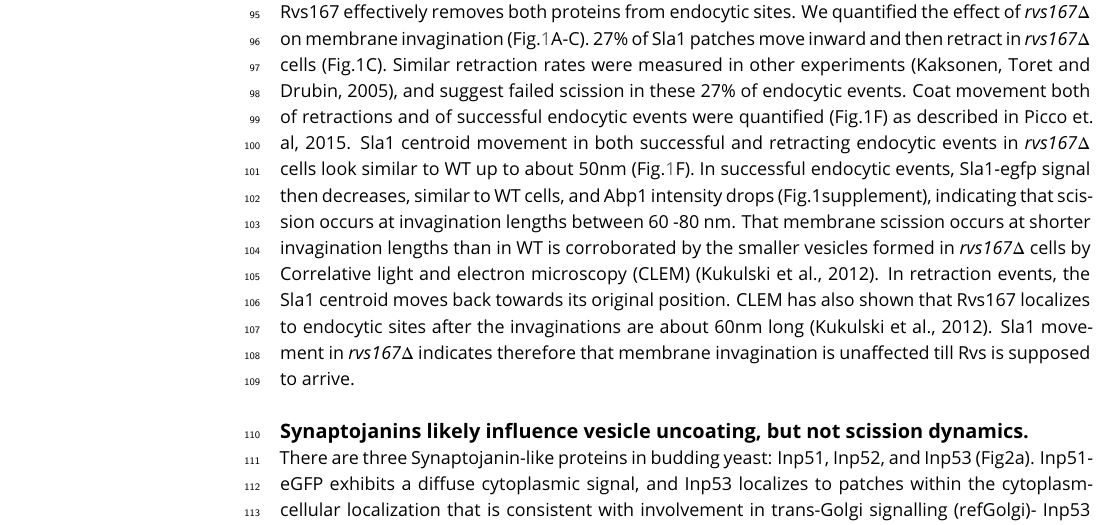
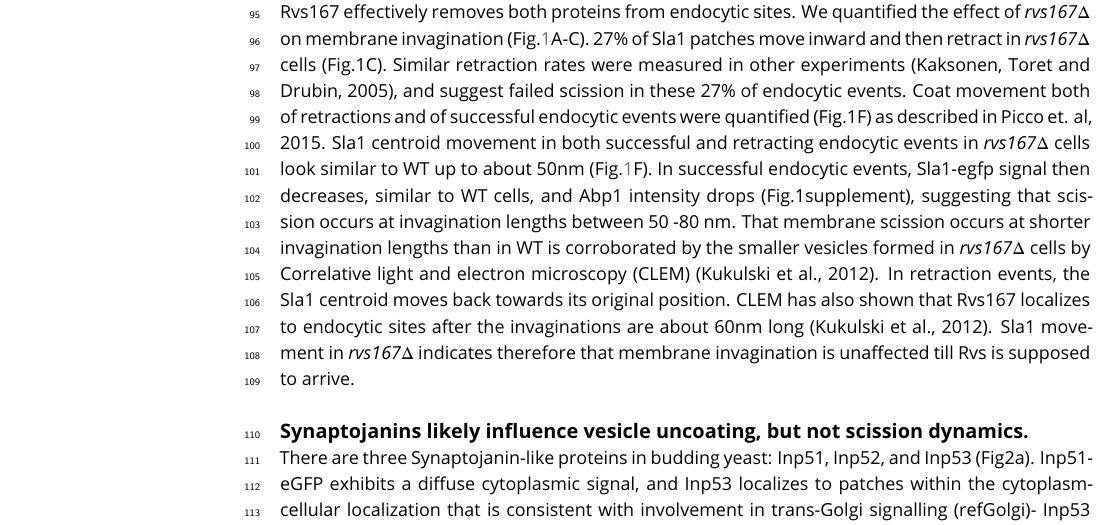
Before and after one commit to deepikaamenon/scission_paper, a LaTeX document (main.tex): part of page 3 of 15, cut so that both start at the same text. Compiled offline with pdfLaTeX.

Commit message:
txs auto checkin

```diff
--- a/main.tex
+++ b/main.tex
@@ -97,7 +97,7 @@ Centroid tracking has shown that the number of molecules of Rvs167 peaks at the
 %Sla1 and Rvs167 behaviour in \textit{vps1$\Delta$} cells  indicate that loss of Vps1 does not influence the depth of membrane invagination or scission dynamics.
 ~\\
 
-Since removal of the Rvs complex is known to increase the membrane retraction rate at endocytic sites (ref Marko), involvement of the Rvs proteins in the scission process was investigated further. The Rvs complex is composed of Rvs161 and Rvs167 dimers (ref.Dominik), so deletion of Rvs167 effectively removes both proteins from endocytic sites. We quantified the effect of \textit{rvs167$\Delta$} on membrane invagination (Fig.\ref{vps}A-C). 27\% of Sla1 patches move inward and then retract in \textit{rvs167$\Delta$} cells (Fig.1C). Similar retraction rates were measured in other experiments (Kaksonen, Toret and Drubin, 2005), and suggest failed scission in these 27\% of endocytic events. Coat movement both of retractions and of successful endocytic events were quantified (Fig.1F) as described in Picco et. al, 2015. Sla1 centroid movement in both successful and retracting endocytic events in \textit{rvs167$\Delta$} cells look similar to WT up to about 50nm (Fig.\ref{vps}F).  In successful endocytic events, Sla1-egfp signal then decreases, similar to WT cells, and Abp1 intensity drops (Fig.1supplement), indicating that scission occurs at invagination lengths between 60 -80 nm. That membrane scission occurs at shorter invagination lengths than in WT is corroborated by the smaller vesicles formed in \textit{rvs167$\Delta$} cells by Correlative light and electron microscopy (CLEM) (Kukulski et al., 2012). In retraction events, the Sla1 centroid moves back towards its original position. CLEM has also shown that Rvs167 localizes to endocytic sites after the invaginations are about 60nm long (Kukulski et al., 2012). Sla1 movement in \textit{rvs167$\Delta$}  indicates therefore that membrane invagination is unaffected till Rvs is supposed to arrive.
+Since removal of the Rvs complex is known to increase the membrane retraction rate at endocytic sites (ref Marko), involvement of the Rvs proteins in the scission process was investigated further. The Rvs complex is composed of Rvs161 and Rvs167 dimers (ref.Dominik), so deletion of Rvs167 effectively removes both proteins from endocytic sites. We quantified the effect of \textit{rvs167$\Delta$} on membrane invagination (Fig.\ref{vps}A-C). 27\% of Sla1 patches move inward and then retract in \textit{rvs167$\Delta$} cells (Fig.1C). Similar retraction rates were measured in other experiments (Kaksonen, Toret and Drubin, 2005), and suggest failed scission in these 27\% of endocytic events. Coat movement both of retractions and of successful endocytic events were quantified (Fig.1F) as described in Picco et. al, 2015. Sla1 centroid movement in both successful and retracting endocytic events in \textit{rvs167$\Delta$} cells look similar to WT up to about 50nm (Fig.\ref{vps}F).  In successful endocytic events, Sla1-egfp signal then decreases, similar to WT cells, and Abp1 intensity drops (Fig.1supplement), suggesting that scission occurs at invagination lengths between 50 -80 nm. That membrane scission occurs at shorter invagination lengths than in WT is corroborated by the smaller vesicles formed in \textit{rvs167$\Delta$} cells by Correlative light and electron microscopy (CLEM) (Kukulski et al., 2012). In retraction events, the Sla1 centroid moves back towards its original position. CLEM has also shown that Rvs167 localizes to endocytic sites after the invaginations are about 60nm long (Kukulski et al., 2012). Sla1 movement in \textit{rvs167$\Delta$}  indicates therefore that membrane invagination is unaffected till Rvs is supposed to arrive.
 
 %DISCUSSION?
 %This indicates that first, membrane scission can occur at invagination lengths of 80nm. Then, that the arrival of Rvs prevents membrane scission at 80nm and allows further membrane invagination. In retraction events, after inward movement, the Sla1 centroid moves back towards the starting position, that is, to the plasma membrane.
```
